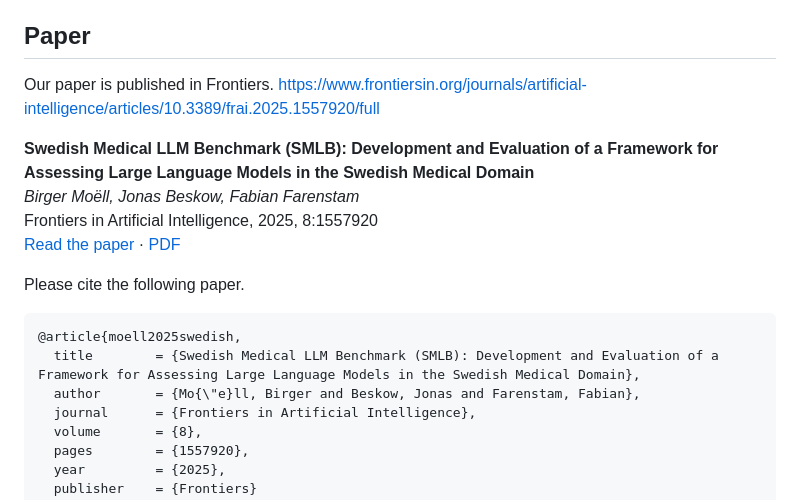
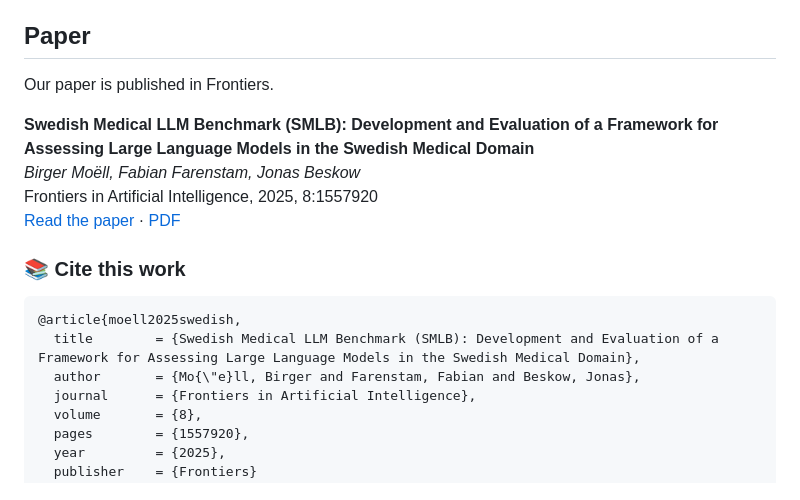
Before and after one commit to BirgerMoell/swedish-medical-benchmark, a Markdown page: README.md, the part around the change. Rendered like a GitHub page.

````diff
--- a/README.md
+++ b/README.md
@@ -128,21 +128,20 @@ gpg -c your_file.json
 
 ## Paper
 Our paper is published in Frontiers.
-https://www.frontiersin.org/journals/artificial-intelligence/articles/10.3389/frai.2025.1557920/full
 
 **Swedish Medical LLM Benchmark (SMLB): Development and Evaluation of a Framework for Assessing Large Language Models in the Swedish Medical Domain**
-*Birger Moëll, Jonas Beskow, Fabian Farenstam*
+*Birger Moëll, Fabian Farenstam, Jonas Beskow*
 Frontiers in Artificial Intelligence, 2025, 8:1557920
 [Read the paper](https://www.frontiersin.org/journals/artificial-intelligence/articles/10.3389/frai.2025.1557920/full) · [PDF](https://www.frontiersin.org/journals/artificial-intelligence/articles/10.3389/frai.2025.1557920/pdf)
 
 
 
-Please cite the following paper.
+### 📚 Cite this work
 
 ```bibtex
 @article{moell2025swedish,
   title        = {Swedish Medical LLM Benchmark (SMLB): Development and Evaluation of a Framework for Assessing Large Language Models in the Swedish Medical Domain},
-  author       = {Mo{\"e}ll, Birger and Beskow, Jonas and Farenstam, Fabian},
+  author       = {Mo{\"e}ll, Birger and Farenstam, Fabian and Beskow, Jonas},
   journal      = {Frontiers in Artificial Intelligence},
   volume       = {8},
   pages        = {1557920},
````
